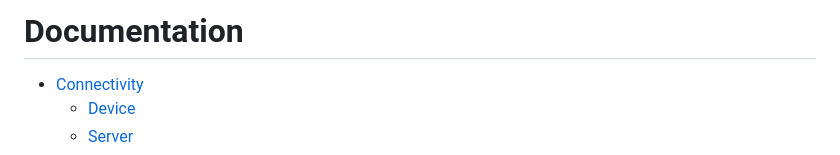
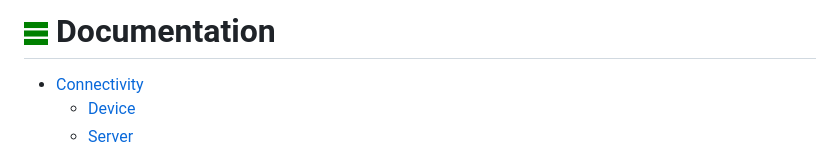
Before and after one commit to MikePohatu/DevChecker, a Markdown page: documentation/README.md, the part around the change. Drawn GitHub-style; pictures changed too: icons/logo-24.png (added).

```diff
--- a/documentation/README.md
+++ b/documentation/README.md
@@ -1,4 +1,4 @@
-# Documentation
+# ![logo](/icons/logo-24.png) Documentation
 
 * [Connectivity](#connectivity)
   * [Device](#device)
```
Also changed, not shown: README.md (+3 -1 lines).
